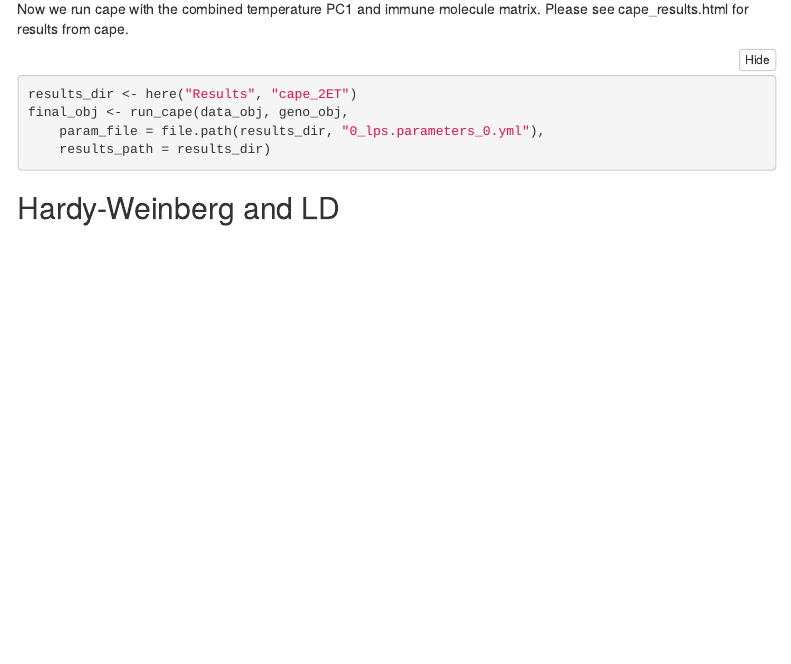
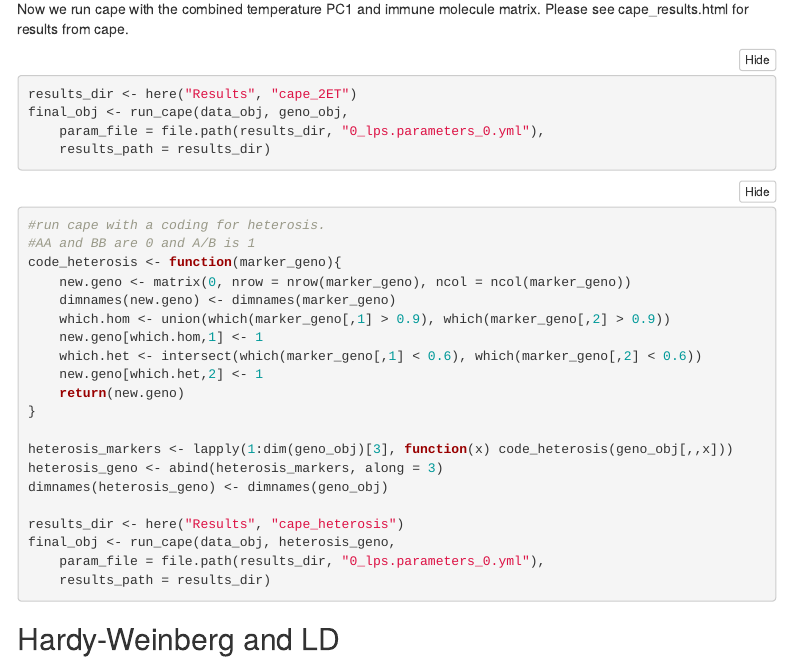
Before and after one commit to annaLtyler/LPS_cape, an R Markdown document (Documents/LPS_Sensitivity.Rmd): the page in a window 1100 px wide, from 5130 px down. Rendered offline with R 4.5, knitr and Pandoc, with nearby package versions; the code chunks are not run, so their results and figures are left out; folded parts are opened; menus at the side of the page are left out.

Commit message:
added scan for heterosis

````diff
--- a/Documents/LPS_Sensitivity.Rmd
+++ b/Documents/LPS_Sensitivity.Rmd
@@ -322,6 +322,30 @@
     results_path = results_dir)
 ```
 
+```{r cape_heterosis}
+#run cape with a coding for heterosis.
+#AA and BB are 0 and A/B is 1
+code_heterosis <- function(marker_geno){
+    new.geno <- matrix(0, nrow = nrow(marker_geno), ncol = ncol(marker_geno))
+    dimnames(new.geno) <- dimnames(marker_geno)
+    which.hom <- union(which(marker_geno[,1] > 0.9), which(marker_geno[,2] > 0.9))
+    new.geno[which.hom,1] <- 1
+    which.het <- intersect(which(marker_geno[,1] < 0.6), which(marker_geno[,2] < 0.6))
+    new.geno[which.het,2] <- 1
+    return(new.geno)
+}
+
+heterosis_markers <- lapply(1:dim(geno_obj)[3], function(x) code_heterosis(geno_obj[,,x]))
+heterosis_geno <- abind(heterosis_markers, along = 3)
+dimnames(heterosis_geno) <- dimnames(geno_obj)
+
+results_dir <- here("Results", "cape_heterosis")
+final_obj <- run_cape(data_obj, heterosis_geno,
+    param_file = file.path(results_dir, "0_lps.parameters_0.yml"),
+    results_path = results_dir)
+
+```
+
 ## Hardy-Weinberg and LD
 
 It looks as if there might be some deviations from Hardy-Weinberg
````
Also changed, not shown: Results/cape_heterosis/0_lps.parameters_0.yml (added, +64 -0 lines), 1 other file.
